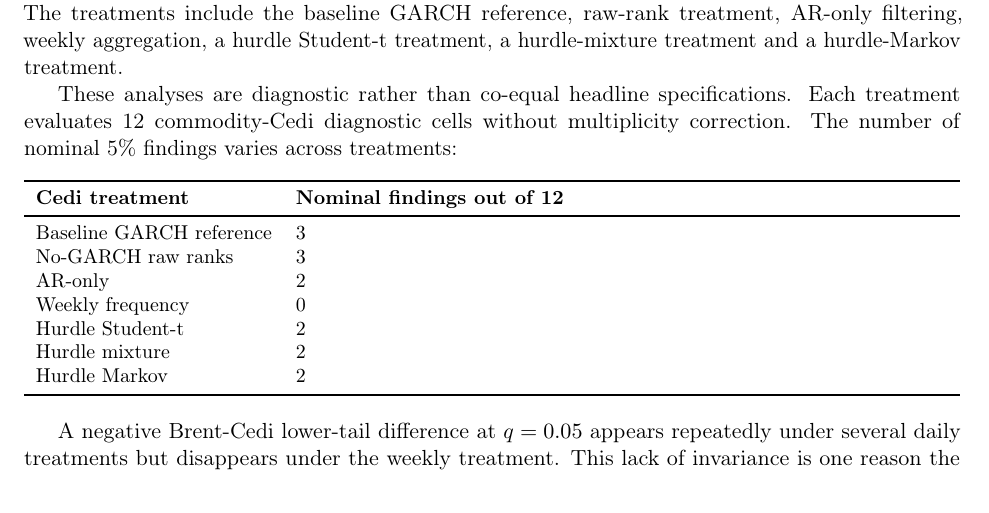
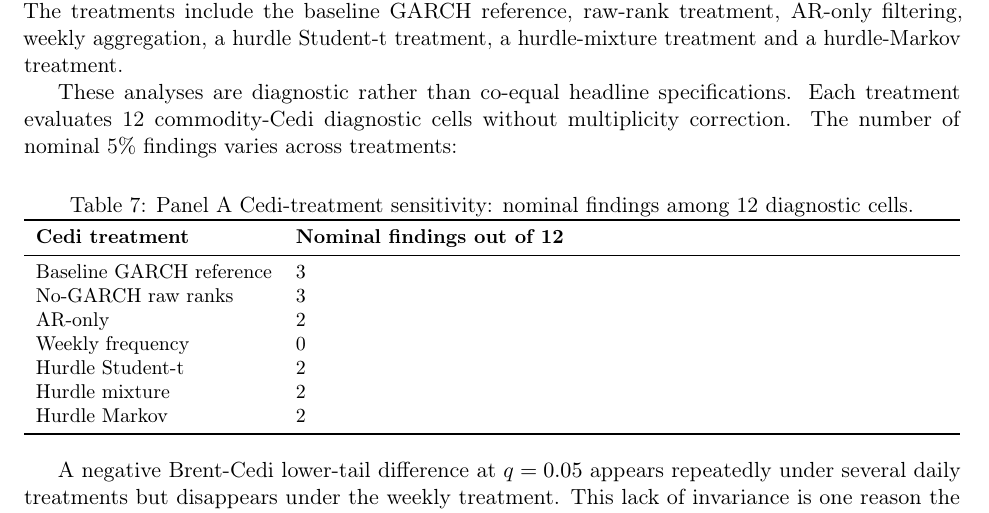
Before and after one commit to Jonathanerrils/tail-dependence-ghana, a LaTeX paper (paper/latex/rebuild/manuscript.tex, which reads paper/latex/rebuild/sections/07_robustness_limitations.tex): part of page 28 of 34, cut so that both start at the same text. Compiled offline with pdfLaTeX.

Commit message:
Add caption and label to Cedi sensitivity table

```diff
--- a/paper/latex/rebuild/sections/07_robustness_limitations.tex
+++ b/paper/latex/rebuild/sections/07_robustness_limitations.tex
@@ -49,6 +49,8 @@ These analyses are diagnostic rather than co-equal headline specifications. Each
 
 \begin{table}[htbp]
 \centering
+\caption{Panel A Cedi-treatment sensitivity: nominal findings among 12 diagnostic cells.}
+\label{tab:cedi-treatments}
 \small
 \begin{tabularx}{\textwidth}{lX}
 \toprule
```
